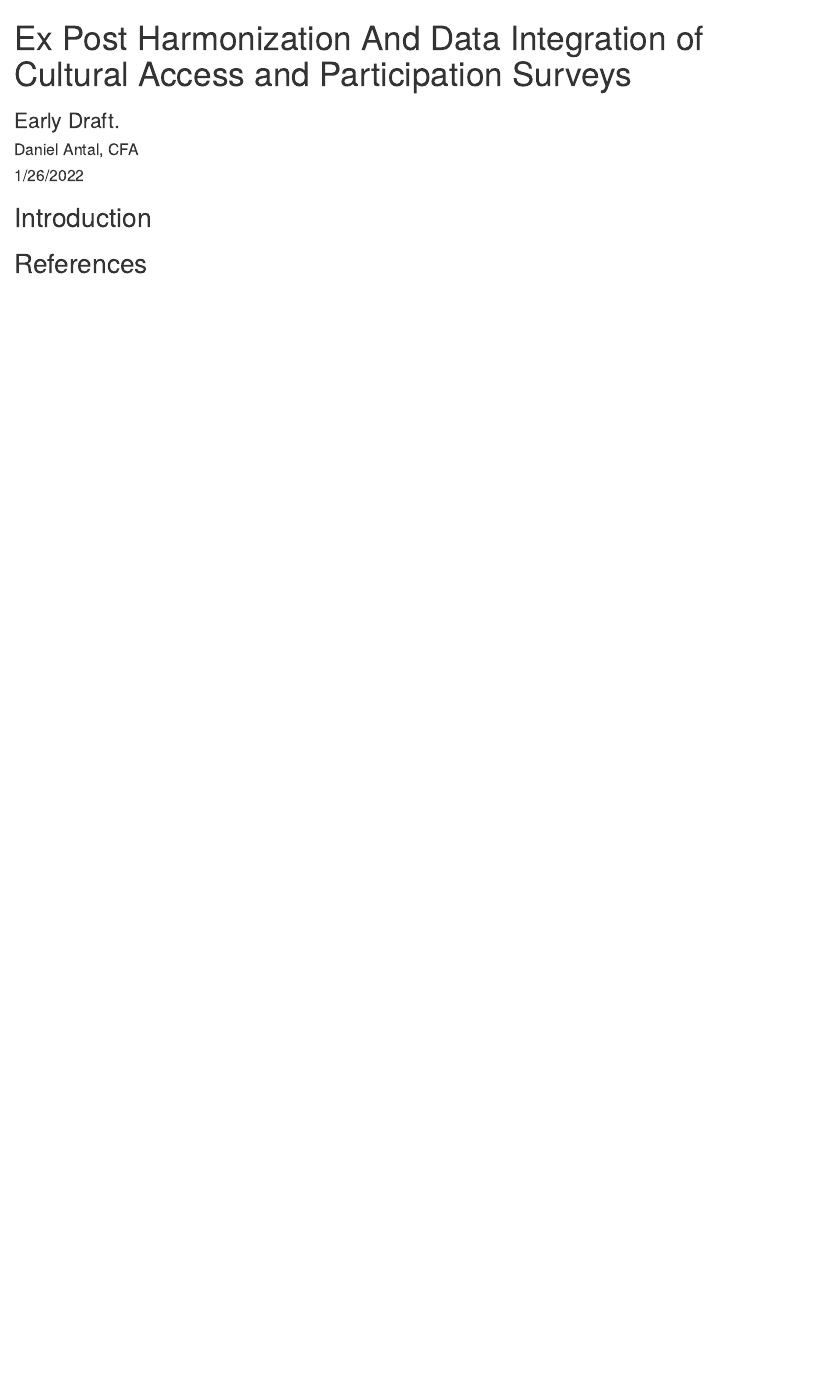
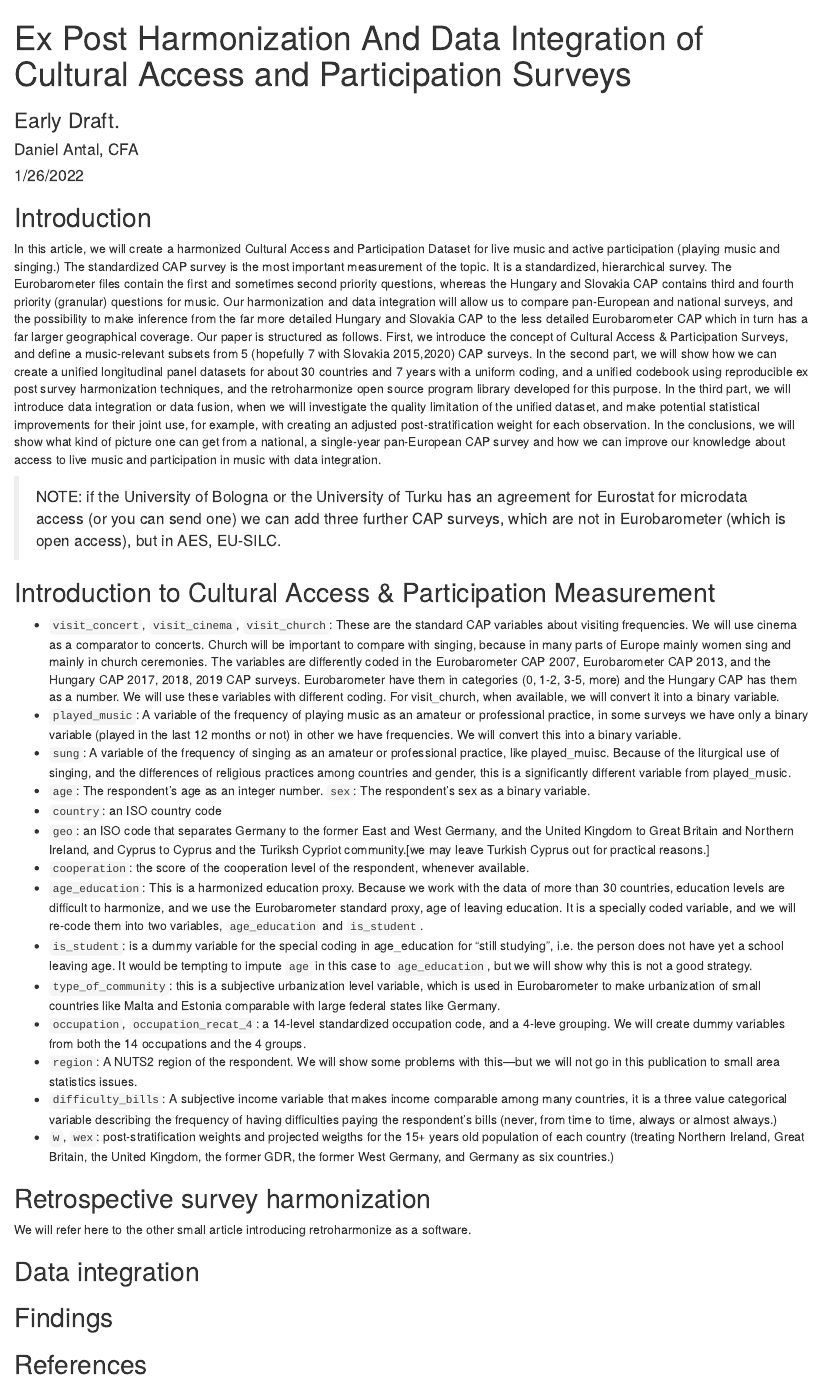
Before and after one commit to dataobservatory-eu/retroharmonize-publication, an R Markdown document (harmonized_cap.Rmd): the page in a window 1100 px wide, from its top. Rendered offline with R 4.5, knitr and Pandoc, with nearby package versions.

Commit message:
Variable description

```diff
--- a/harmonized_cap.Rmd
+++ b/harmonized_cap.Rmd
@@ -21,6 +21,42 @@ knitr::opts_chunk$set(echo = TRUE)
 ## Introduction
 
 
+In this article, we will create a harmonized Cultural Access and Participation Dataset for live music and active participation (playing music and singing.)  The standardized CAP survey is the most important measurement of the topic.  It is a standardized, hierarchical survey. The Eurobarometer files contain the first and sometimes second priority questions, whereas the Hungary and Slovakia CAP contains third and fourth priority (granular) questions for music.
+Our harmonization and data integration will allow us to compare pan-European and national surveys, and the possibility to make inference from the far more detailed Hungary and Slovakia CAP to the less detailed Eurobarometer CAP which in turn has a far larger geographical coverage.
+Our paper is structured as follows.  First, we introduce the concept of Cultural Access & Participation Surveys, and define a music-relevant subsets from 5 (hopefully 7 with Slovakia 2015,2020) CAP surveys. In the second part, we will show how we can create a unified longitudinal panel datasets for about 30 countries and 7 years with a uniform coding, and a unified codebook using reproducible ex post survey harmonization techniques, and the retroharmonize open source program library developed for this purpose. In the third part, we will introduce data integration or data fusion, when we will investigate the quality limitation of the unified dataset, and make potential statistical improvements for their joint use, for example, with creating an adjusted post-stratification weight for each observation.
+In the conclusions, we will show what kind of picture one can get from a national, a single-year pan-European CAP survey and how we can improve our knowledge about access to live music and participation in music with data integration.
+
+> NOTE: if the University of Bologna or the University of Turku has an agreement for Eurostat for microdata access (or you can send one) we can add three further CAP surveys, which are not in Eurobarometer (which is open access), but in AES, EU-SILC.
+
+
+## Introduction to Cultural Access & Participation Measurement
+
+- `visit_concert`, `visit_cinema`, `visit_church`:  These are the standard CAP variables about visiting frequencies.  We will use cinema as a comparator to concerts. Church will be important to compare with singing, because in many parts of Europe mainly women sing and mainly in church ceremonies. The variables are differently coded in the Eurobarometer CAP 2007, Eurobarometer CAP 2013, and the Hungary CAP 2017, 2018, 2019 CAP surveys. Eurobarometer have them in categories (0, 1-2, 3-5, more) and the Hungary CAP has them as a number.  We will use these variables with different coding.  For visit_church, when available, we will convert it into a binary variable.
+- `played_music`:  A variable of the frequency of playing music as an amateur or professional practice, in some surveys we have only a binary variable (played in the last 12 months or not) in other we have frequencies. We will convert this into a binary variable.
+- `sung`: A variable of the frequency of singing as an amateur or professional practice, like played_muisc. Because of the liturgical use of singing, and the differences of religious practices among countries and gender, this is a significantly different variable from played_music.
+- `age`: The respondent’s age as an integer number.
+`sex`: The respondent’s sex as a binary variable.
+- `country`:  an ISO country code
+- `geo`: an ISO code that separates Germany to the former East and West Germany, and the United Kingdom to Great Britain and Northern Ireland, and Cyprus to Cyprus and the Turiksh Cypriot community.[we may leave Turkish Cyprus out for practical reasons.]
+- `cooperation`: the score of the cooperation level of the respondent, whenever available.
+- `age_education`: This is a harmonized education proxy. Because we work with the data of more than 30 countries, education levels are difficult to harmonize, and we use the Eurobarometer standard proxy, age of leaving education.   It is a specially coded variable, and we will re-code them into two variables, `age_education` and `is_student`.
+- `is_student`: is a dummy variable for the special coding in age_education for “still studying”,  i.e. the person does not have yet a school leaving age. It would be tempting to impute `age` in this case to `age_education`, but we will show why this is not a good strategy.
+- `type_of_community`: this is a subjective urbanization level variable, which is used in Eurobarometer to make urbanization of small countries like Malta and Estonia comparable with large federal states like Germany.
+- `occupation`, `occupation_recat_4`: a 14-level standardized occupation code, and a 4-leve grouping.  We will create dummy variables from both the 14 occupations and the 4 groups.
+- `region`:  A NUTS2 region of the respondent.  We will show some problems with this---but we will not go in this publication to small area statistics issues.
+- `difficulty_bills`:  A subjective income variable that makes income comparable among many countries, it is a three value categorical variable describing the frequency of having difficulties paying the respondent’s bills (never, from time to time, always or almost always.)
+- `w`, `wex`:  post-stratification weights and projected weigths for the 15+ years old population of each country (treating Northern Ireland, Great Britain, the United Kingdom, the former GDR, the former West Germany, and Germany as six countries.)
+
+
+
+## Retrospective survey harmonization
+
+We will refer here to the other small article introducing retroharmonize as a software.
+
+## Data integration
+
+## Findings
+
 
 
 
```
